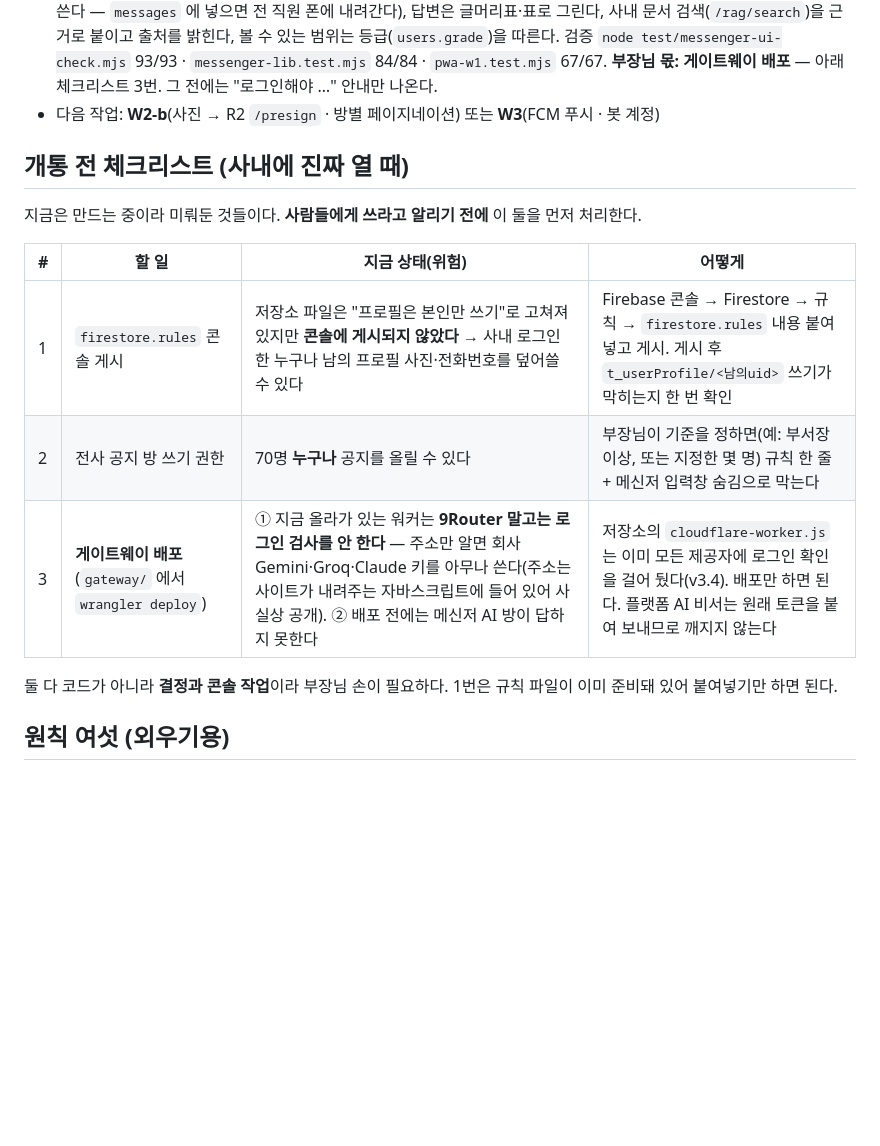
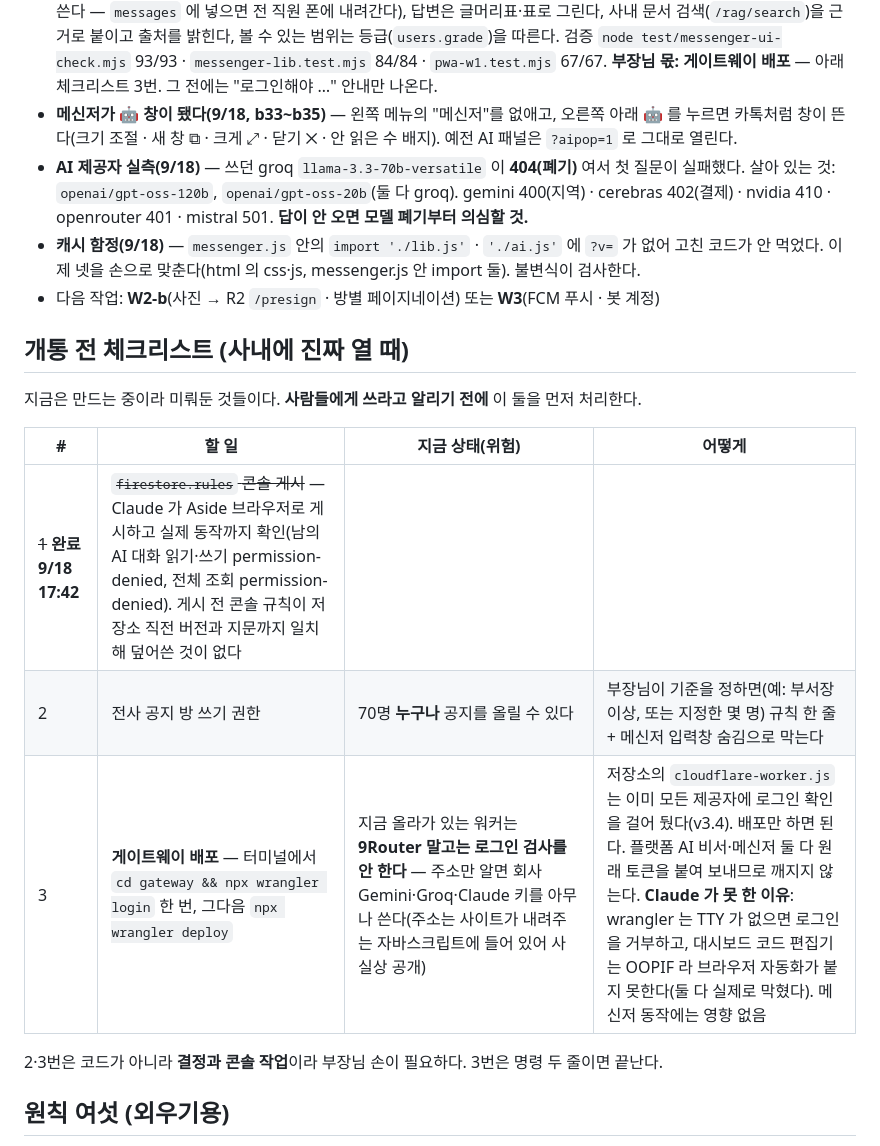
Before and after one commit to sejong-21c/sejong-platform-v2, a Markdown page: SJ메신저/README.md, the part around the change. Drawn GitHub-style; blank space fills up the shorter version.

Commit message:
docs(메신저): 오늘 결과 반영 — 규칙 게시 완료·제공자 실측·캐시 함정·게이트웨이 배포는 남음
Co-Authored-By: Claude Opus 5 <noreply@anthropic.com>

```diff
--- a/SJ메신저/README.md
+++ b/SJ메신저/README.md
@@ -44,6 +44,13 @@
   사내 문서 검색(`/rag/search`)을 근거로 붙이고 출처를 밝힌다, 볼 수 있는 범위는 등급(`users.grade`)을 따른다.
   검증 `node test/messenger-ui-check.mjs` 93/93 · `messenger-lib.test.mjs` 84/84 · `pwa-w1.test.mjs` 67/67.
   **부장님 몫: 게이트웨이 배포** — 아래 체크리스트 3번. 그 전에는 "로그인해야 …" 안내만 나온다.
+- **메신저가 🤖 창이 됐다(9/18, b33~b35)** — 왼쪽 메뉴의 "메신저"를 없애고, 오른쪽 아래 🤖 를 누르면
+  카톡처럼 창이 뜬다(크기 조절 · 새 창 ⧉ · 크게 ⤢ · 닫기 ✕ · 안 읽은 수 배지). 예전 AI 패널은 `?aipop=1` 로 그대로 열린다.
+- **AI 제공자 실측(9/18)** — 쓰던 groq `llama-3.3-70b-versatile` 이 **404(폐기)** 여서 첫 질문이 실패했다.
+  살아 있는 것: `openai/gpt-oss-120b`, `openai/gpt-oss-20b`(둘 다 groq). gemini 400(지역) · cerebras 402(결제) ·
+  nvidia 410 · openrouter 401 · mistral 501. **답이 안 오면 모델 폐기부터 의심할 것.**
+- **캐시 함정(9/18)** — `messenger.js` 안의 `import './lib.js'` · `'./ai.js'` 에 `?v=` 가 없어 고친 코드가
+  안 먹었다. 이제 넷을 손으로 맞춘다(html 의 css·js, messenger.js 안 import 둘). 불변식이 검사한다.
 - 다음 작업: **W2-b**(사진 → R2 `/presign` · 방별 페이지네이션) 또는 **W3**(FCM 푸시 · 봇 계정)
 
 ## 개통 전 체크리스트 (사내에 진짜 열 때)
@@ -52,11 +59,11 @@
 
 | # | 할 일 | 지금 상태(위험) | 어떻게 |
 |---|---|---|---|
-| 1 | `firestore.rules` 콘솔 게시 | 저장소 파일은 "프로필은 본인만 쓰기"로 고쳐져 있지만 **콘솔에 게시되지 않았다** → 사내 로그인한 누구나 남의 프로필 사진·전화번호를 덮어쓸 수 있다 | Firebase 콘솔 → Firestore → 규칙 → `firestore.rules` 내용 붙여넣고 게시. 게시 후 `t_userProfile/<남의uid>` 쓰기가 막히는지 한 번 확인 |
+| ~~1~~ **완료 9/18 17:42** | ~~`firestore.rules` 콘솔 게시~~ — Claude 가 Aside 브라우저로 게시하고 실제 동작까지 확인(남의 AI 대화 읽기·쓰기 permission-denied, 전체 조회 permission-denied). 게시 전 콘솔 규칙이 저장소 직전 버전과 지문까지 일치해 덮어쓴 것이 없다 |
 | 2 | 전사 공지 방 쓰기 권한 | 70명 **누구나** 공지를 올릴 수 있다 | 부장님이 기준을 정하면(예: 부서장 이상, 또는 지정한 몇 명) 규칙 한 줄 + 메신저 입력창 숨김으로 막는다 |
-| 3 | **게이트웨이 배포**(`gateway/` 에서 `wrangler deploy`) | ① 지금 올라가 있는 워커는 **9Router 말고는 로그인 검사를 안 한다** — 주소만 알면 회사 Gemini·Groq·Claude 키를 아무나 쓴다(주소는 사이트가 내려주는 자바스크립트에 들어 있어 사실상 공개). ② 배포 전에는 메신저 AI 방이 답하지 못한다 | 저장소의 `cloudflare-worker.js` 는 이미 모든 제공자에 로그인 확인을 걸어 뒀다(v3.4). 배포만 하면 된다. 플랫폼 AI 비서는 원래 토큰을 붙여 보내므로 깨지지 않는다 |
+| 3 | **게이트웨이 배포** — 터미널에서 `cd gateway && npx wrangler login` 한 번, 그다음 `npx wrangler deploy` | 지금 올라가 있는 워커는 **9Router 말고는 로그인 검사를 안 한다** — 주소만 알면 회사 Gemini·Groq·Claude 키를 아무나 쓴다(주소는 사이트가 내려주는 자바스크립트에 들어 있어 사실상 공개) | 저장소의 `cloudflare-worker.js` 는 이미 모든 제공자에 로그인 확인을 걸어 뒀다(v3.4). 배포만 하면 된다. 플랫폼 AI 비서·메신저 둘 다 원래 토큰을 붙여 보내므로 깨지지 않는다. **Claude 가 못 한 이유**: wrangler 는 TTY 가 없으면 로그인을 거부하고, 대시보드 코드 편집기는 OOPIF 라 브라우저 자동화가 붙지 못한다(둘 다 실제로 막혔다). 메신저 동작에는 영향 없음 |
 
-둘 다 코드가 아니라 **결정과 콘솔 작업**이라 부장님 손이 필요하다. 1번은 규칙 파일이 이미 준비돼 있어 붙여넣기만 하면 된다.
+2·3번은 코드가 아니라 **결정과 콘솔 작업**이라 부장님 손이 필요하다. 3번은 명령 두 줄이면 끝난다.
 
 ## 원칙 여섯 (외우기용)
 
```
